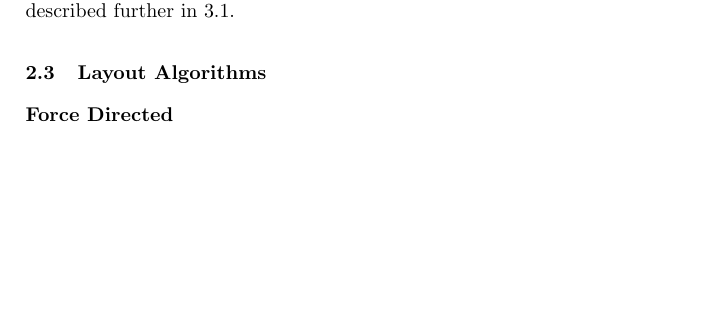
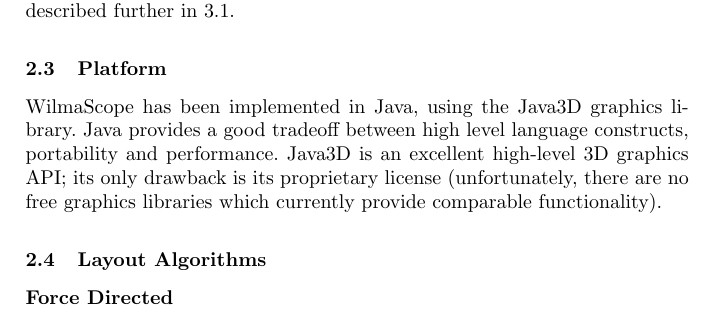
Before and after one commit to hoijui/WilmaScope, a LaTeX document (userdoc/book/wilma.tex): part of page 3 of 8, cut so that both start at the same text, the shorter picture padded with empty space. Compiled offline with pdfLaTeX.

Commit message:
Added platform section.

```diff
--- a/userdoc/book/wilma.tex
+++ b/userdoc/book/wilma.tex
@@ -227,6 +227,14 @@
   in the Force Directed Layout Engine implementation.}
 \end{figure}
 
+\subsection{Platform}
+
+WilmaScope has been implemented in Java, using the Java3D graphics library.
+Java provides a good tradeoff between high level language constructs,
+portability and performance.  Java3D is an excellent high-level 3D graphics
+API; its only drawback is its proprietary license (unfortunately, there are
+no free graphics libraries which currently provide comparable functionality).
+
 \subsection{Layout Algorithms}
 \subsubsection{Force Directed} \label{sec:forcedirectedlayout}
 \subsubsection{Multiscale Force Directed}
```
